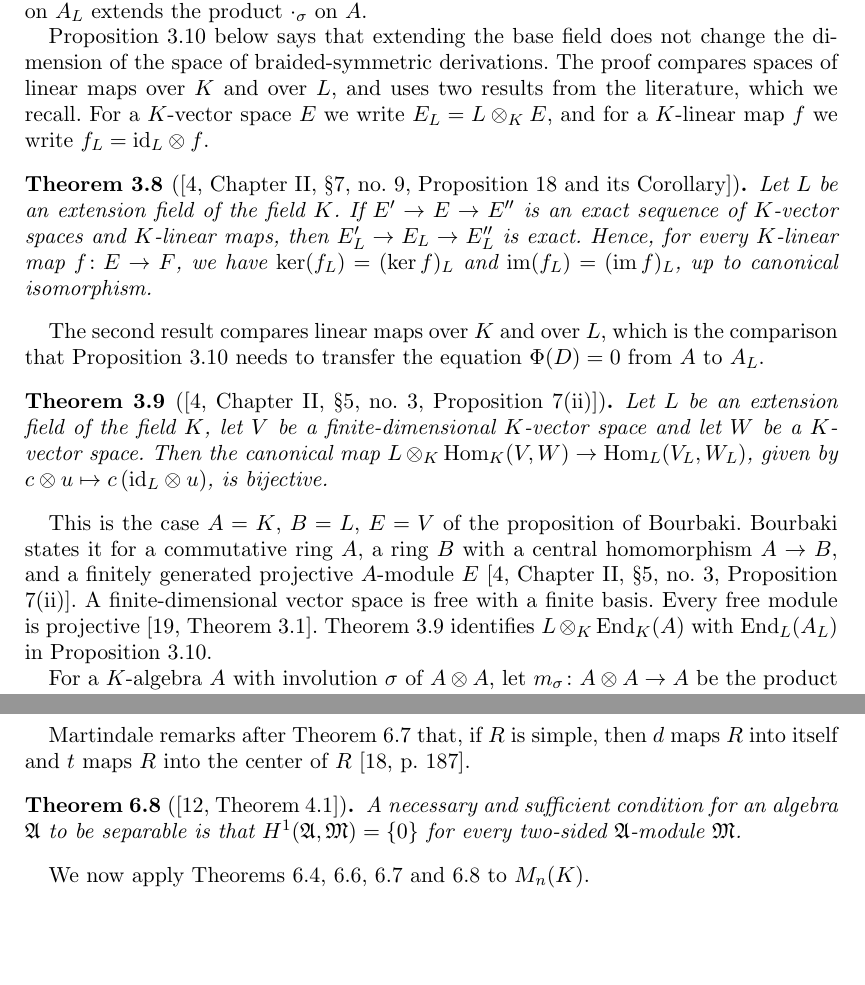
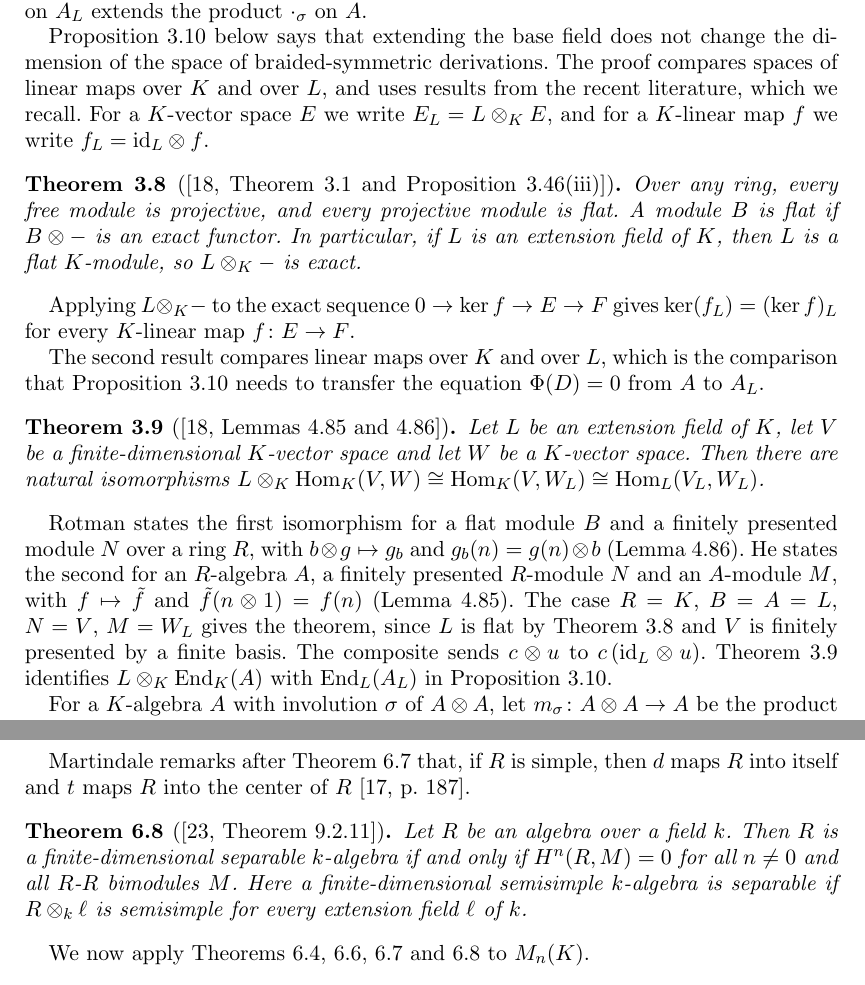
Before and after one commit to abderrahim-lectures/braided-sym-deriv, a LaTeX document (paper/braided-sym-deriv.tex): two parts of pages 8 and 16 of 19, joined at a grey line, cut so that both start at the same text, the shorter picture padded with empty space. Compiled offline with pdfLaTeX.

Commit message:
braided-sym-deriv v49: the base-change results are taken from Rotman 2009 (Theorem 3.1, Proposition 3.46, Lemmas 4.85 and 4.86) and the separability criterion from Weibel 1994 (Theore...

```diff
--- a/paper/braided-sym-deriv.tex
+++ b/paper/braided-sym-deriv.tex
@@ -449,25 +449,28 @@ So $\Psi$ carries $\mu_L$ and $\sigma_L$ to $\mathrm{id}_L \otimes \mu$ and $\ma
 Hence $(1 \otimes x) \cdot_{\sigma_L} (1 \otimes y) = 1 \otimes (x \cdot_\sigma y)$ for $x, y \in A$.
 Thus the product $\cdot_{\sigma_L}$ on $A_L$ extends the product $\cdot_\sigma$ on $A$.
 
-Proposition~\ref{prop:base-change} below says that extending the base field does not change the dimension of the space of braided-symmetric derivations. The proof compares spaces of linear maps over $K$ and over $L$, and uses two results from the literature, which we recall. % claim-ok: signpost for the two cited theorems below
+Proposition~\ref{prop:base-change} below says that extending the base field does not change the dimension of the space of braided-symmetric derivations. The proof compares spaces of linear maps over $K$ and over $L$, and uses results from the recent literature, which we recall. % claim-ok: signpost for the cited results below
 For a $K$-vector space $E$ we write $E_L = L \otimes_K E$, and for a $K$-linear map $f$ we write $f_L = \mathrm{id}_L \otimes f$.
 
-\begin{theorem}[{\cite[Chapter II, \S7, no.~9, Proposition 18 and its Corollary]{Bourbaki1989}}]\label{thm:ext-exact}
-Let $L$ be an extension field of the field $K$. If $E' \to E \to E''$ is an exact sequence of $K$-vector spaces and $K$-linear maps, then $E'_L \to E_L \to E''_L$ is exact.
-Hence, for every $K$-linear map $f \colon E \to F$, we have $\ker(f_L) = (\ker f)_L$ and $\operatorname{im}(f_L) = (\operatorname{im} f)_L$, up to canonical isomorphism.
+\begin{theorem}[{\cite[Theorem 3.1 and Proposition 3.46(iii)]{Rotman2009}}]\label{thm:ext-exact}
+Over any ring, every free module is projective, and every projective module is flat.
+A module $B$ is flat if $B \otimes -$ is an exact functor.
+In particular, if $L$ is an extension field of $K$, then $L$ is a flat $K$-module, so $L \otimes_K -$ is exact.
 \end{theorem}
+
+Applying $L \otimes_K -$ to the exact sequence $0 \to \ker f \to E \to F$ gives $\ker(f_L) = (\ker f)_L$ for every $K$-linear map $f \colon E \to F$. % claim-ok: exactness of $L \otimes_K -$ applied to a kernel sequence
 
 The second result compares linear maps over $K$ and over $L$, which is the comparison that Proposition~\ref{prop:base-change} needs to transfer the equation $\Phi(D) = 0$ from $A$ to $A_L$. % claim-ok: signpost for the theorem below
 
-\begin{theorem}[{\cite[Chapter II, \S5, no.~3, Proposition 7(ii)]{Bourbaki1989}}]\label{thm:hom-base-change}
-Let $L$ be an extension field of the field $K$, let $V$ be a finite-dimensional $K$-vector space and let $W$ be a $K$-vector space.
-Then the canonical map $L \otimes_K \mathrm{Hom}_K(V, W) \to \mathrm{Hom}_L(V_L, W_L)$, given by $c \otimes u \mapsto c\,(\mathrm{id}_L \otimes u)$, is bijective.
+\begin{theorem}[{\cite[Lemmas 4.85 and 4.86]{Rotman2009}}]\label{thm:hom-base-change}
+Let $L$ be an extension field of $K$, let $V$ be a finite-dimensional $K$-vector space and let $W$ be a $K$-vector space.
+Then there are natural isomorphisms $L \otimes_K \mathrm{Hom}_K(V, W) \cong \mathrm{Hom}_K(V, W_L) \cong \mathrm{Hom}_L(V_L, W_L)$.
 \end{theorem}
 
-This is the case $A = K$, $B = L$, $E = V$ of the proposition of Bourbaki.
-Bourbaki states it for a commutative ring $A$, a ring $B$ with a central homomorphism $A \to B$, and a finitely generated projective $A$-module $E$~\citep[Chapter II, \S5, no.~3, Proposition 7(ii)]{Bourbaki1989}.
-A finite-dimensional vector space is free with a finite basis. % claim-ok: a basis of $V$ is a free generating set
-Every free module is projective~\citep[Theorem 3.1]{Rotman2009}.
+Rotman states the first isomorphism for a flat module $B$ and a finitely presented module $N$ over a ring $R$, with $b \otimes g \mapsto g_b$ and $g_b(n) = g(n) \otimes b$ (Lemma 4.86).
+He states the second for an $R$-algebra $A$, a finitely presented $R$-module $N$ and an $A$-module $M$, with $f \mapsto \tilde f$ and $\tilde f(n \otimes 1) = f(n)$ (Lemma 4.85).
+The case $R = K$, $B = A = L$, $N = V$, $M = W_L$ gives the theorem, since $L$ is flat by Theorem~\ref{thm:ext-exact} and $V$ is finitely presented by a finite basis. % claim-ok: the case of the cited lemmas, with the hypotheses checked as stated in this sentence
+The composite sends $c \otimes u$ to $c\,(\mathrm{id}_L \otimes u)$. % claim-ok: the two maps written on the generators
 Theorem~\ref{thm:hom-base-change} identifies $L \otimes_K \mathrm{End}_K(A)$ with $\mathrm{End}_L(A_L)$ in Proposition~\ref{prop:base-change}.
 
 For a $K$-algebra $A$ with involution $\sigma$ of $A \otimes A$, let $m_\sigma \colon A \otimes A \to A$ be the product $x \otimes y \mapsto x \cdot_\sigma y$.
@@ -956,8 +959,10 @@ Let $D$ be a Lie derivation of a primitive ring $R$ into itself, where $R$ conta
 
 Martindale remarks after Theorem~\ref{thm:martindale} that, if $R$ is simple, then $d$ maps $R$ into itself and $t$ maps $R$ into the center of $R$ \citep[p.~187]{Martindale1964}.
 
-\begin{theorem}[{\citep[Theorem 4.1]{Hochschild1945}}]\label{thm:hochschild}
-A necessary and sufficient condition for an algebra $\mathfrak{A}$ to be separable is that $H^1(\mathfrak{A}, \mathfrak{M}) = \{0\}$ for every two-sided $\mathfrak{A}$-module $\mathfrak{M}$.
+\begin{theorem}[{\citep[Theorem 9.2.11]{Weibel1994}}]\label{thm:hochschild}
+Let $R$ be an algebra over a field $k$.
+Then $R$ is a finite-dimensional separable $k$-algebra if and only if $H^n(R, M) = 0$ for all $n \neq 0$ and all $R$-$R$ bimodules $M$.
+Here a finite-dimensional semisimple $k$-algebra is separable if $R \otimes_k \ell$ is semisimple for every extension field $\ell$ of $k$.
 \end{theorem}
 
 We now apply Theorems~\ref{thm:alizadeh}, \ref{thm:lam-matrix}, \ref{thm:martindale} and~\ref{thm:hochschild} to $M_n(K)$.
```
Also changed, not shown: README.md, paper/latexmkrc, pdf/braided-sym-deriv-v48.pdf (deleted), pdf/braided-sym-deriv-v49.pdf (added), paper/braided-sym-deriv.tex (7 more changed lines).
